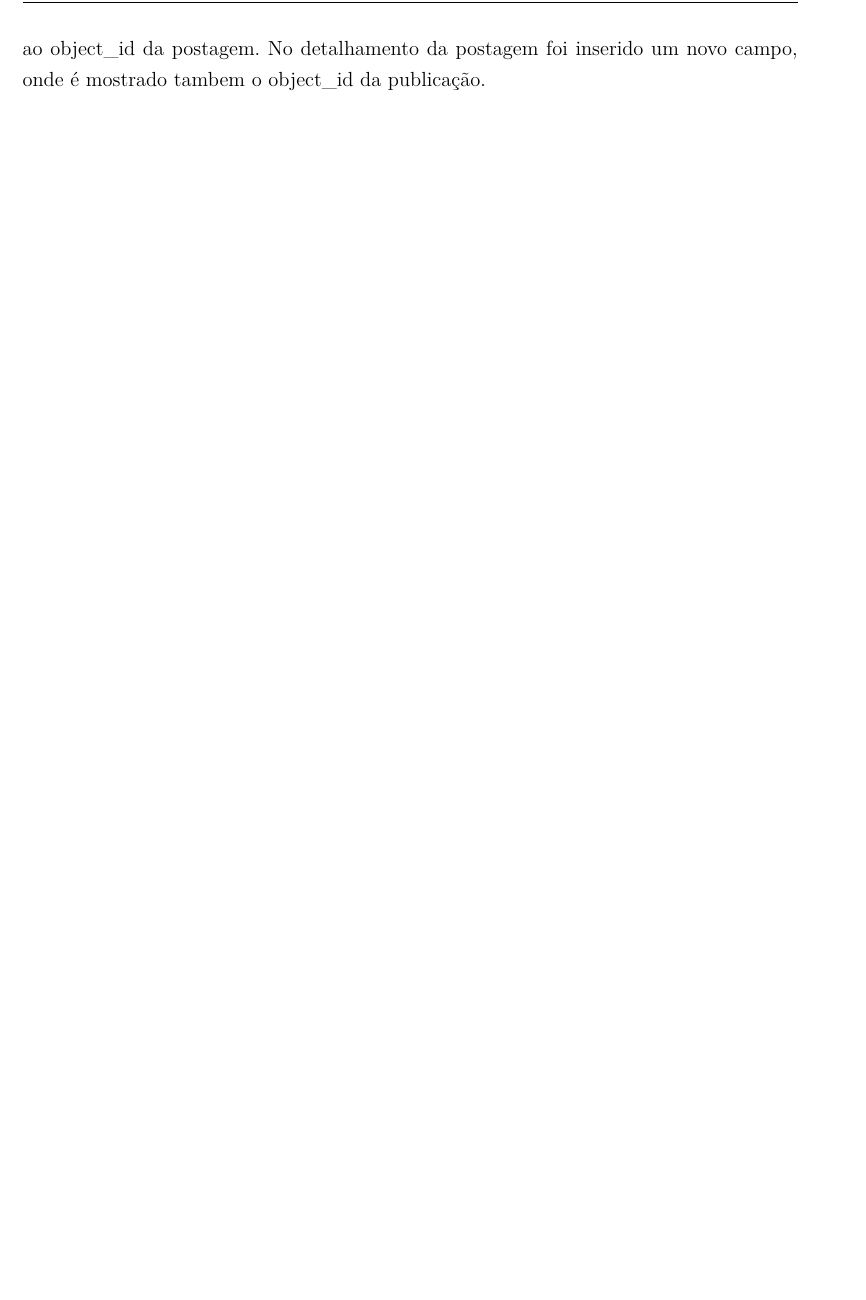
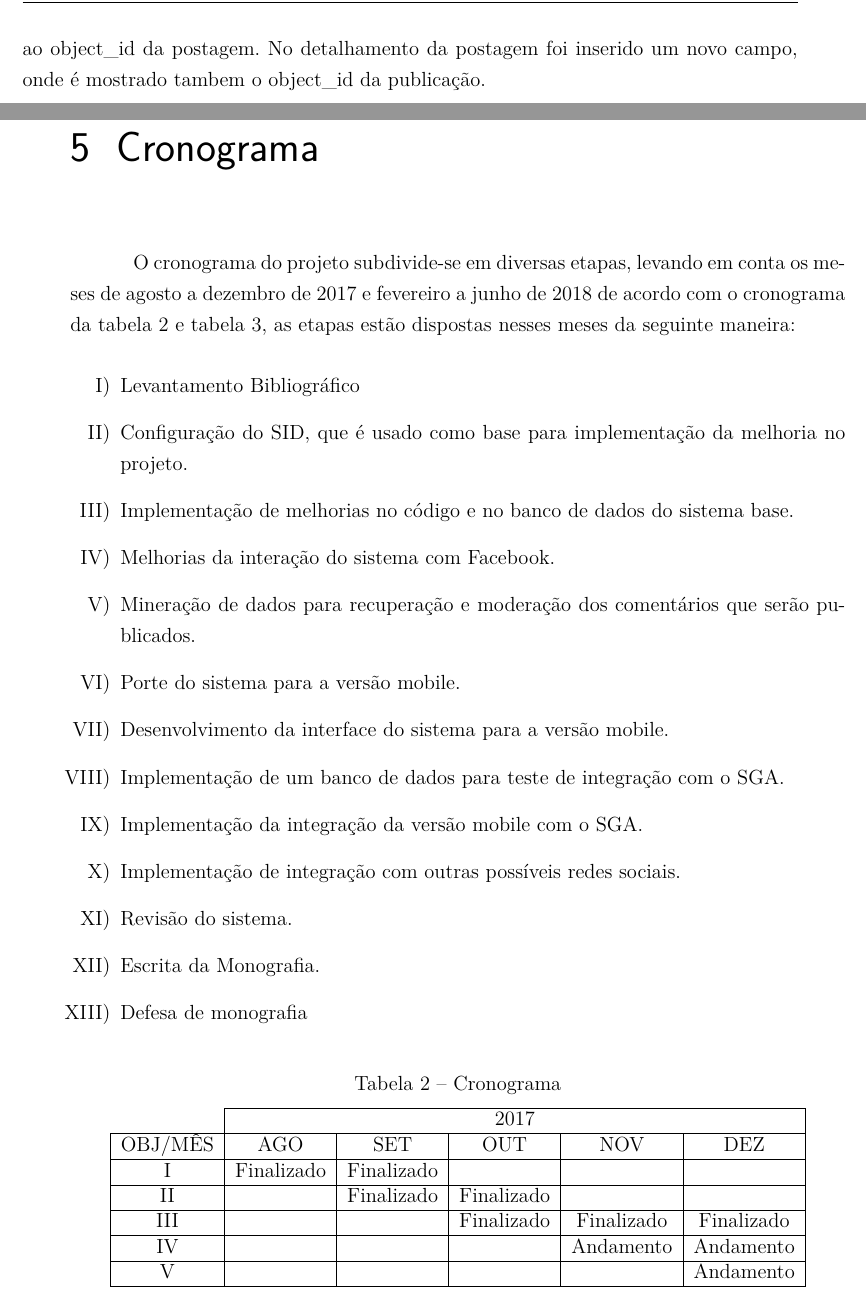
Before and after one commit to maxbborges/SIDv3, a LaTeX thesis (projetoFinal1/tcc.tex, which reads projetoFinal1/editaveis/cronograma.tex, projetoFinal1/editaveis/informacoes.tex): part of page 20 of 22 before the commit and two parts of pages 18 and 19 of 22 after it, the two joined at a grey line, cut so that both start at the same text, the shorter picture padded with empty space. Compiled offline with pdfLaTeX.

Commit message:
Melhorias na escrita e inclusão do cronograma

```diff
--- /dev/null
+++ b/projetoFinal1/editaveis/cronograma.tex
@@ -0,0 +1,47 @@
+\chapter[Cronograma]{Cronograma}
+	 O cronograma do projeto subdivide-se em diversas etapas, levando em conta os meses de agosto a dezembro de 2017 e fevereiro a junho de 2018 de acordo com o cronograma da tabela 2 e tabela 3, as etapas estão dispostas nesses meses da seguinte maneira:
+
+\begin{enumerate}[label=\Roman*)]
+	\item Levantamento Bibliográfico
+
+	\item Configuração do SID, que é usado como base para implementação da melhoria no projeto.
+
+	\item Implementação de melhorias no código e no banco de dados do sistema base.
+
+	\item Melhorias da interação do sistema com Facebook.
+
+	\item Mineração de dados para recuperação e moderação dos comentários que serão publicados.
+
+	\item Porte do sistema para a versão mobile.
+
+	\item Desenvolvimento da interface do sistema para a versão mobile.
+
+	\item Implementação de um banco de dados para teste de integração com o SGA.
+
+	\item Implementação da integração da versão mobile com o SGA.
+
+	\item Implementação de integração com outras possíveis redes sociais.
+
+	\item Revisão do sistema.
+
+	\item Escrita da Monografia.
+
+	\item Defesa de monografia
+
+\end{enumerate}
+
+\begin{table}[h!]
+	\centering
+	\caption{Cronograma}
+	\label{my-label}
+	\begin{tabular}{c|c|c|c|c|c|c|c|c|c|c|}
+		\cline{2-6}
+		& \multicolumn{5}{c|}{2017} \\ \hline
+		\multicolumn{1}{|c|}{OBJ/MÊS} & AGO & SET & OUT & NOV & DEZ \\ \hline
+		\multicolumn{1}{|c|}{I}		&Finalizado&Finalizado& & &\\ \hline
+		\multicolumn{1}{|c|}{II}	&  &Finalizado&Finalizado& &\\ \hline
+		\multicolumn{1}{|c|}{III}	&  & &Finalizado&Finalizado&Finalizado\\ \hline
+		\multicolumn{1}{|c|}{IV}	&  & & &Andamento&Andamento\\ \hline
+		\multicolumn{1}{|c|}{V}		&  & & & &Andamento\\ \hline
+	\end{tabular}
+\end{table}
--- a/projetoFinal1/editaveis/informacoes.tex
+++ b/projetoFinal1/editaveis/informacoes.tex
@@ -3,14 +3,14 @@
 \curso{Bacharelado em Ciências da Computação}
 
 % Dados do trabalho
-\titulo{Título: Subtítulo do Trabalho}
+\titulo{SID: Uma proposta de veiculo de comunicação institucional pervasivo}
 \data{2017}
 \palavraChaveUm{Palavra-chave01}
 \palavraChaveDois{Palavra-chave02}
 
 % Dados da orientacao
 \orientador{Daniel Saad}
-\coorientador{(quando houver, Titulação Acadêmica e Nome do Orientador)}
+%\coorientador{(quando houver, Titulação Acadêmica e Nome do Orientador)}
 
 % Dados para a ficha catalográfica
 \cdu{02:141:005.6}
```
Also changed, not shown: projetoFinal1/editaveis/referencialteorico.tex (+11 -13 lines), projetoFinal1/editaveis/trabalhosrelacionados.tex (+1 -1 lines), projetoFinal1/tcc.tex (+1 -0 lines), projetoFinal1/editaveis/cronograma.tex (20 more changed lines), 1 other file.
